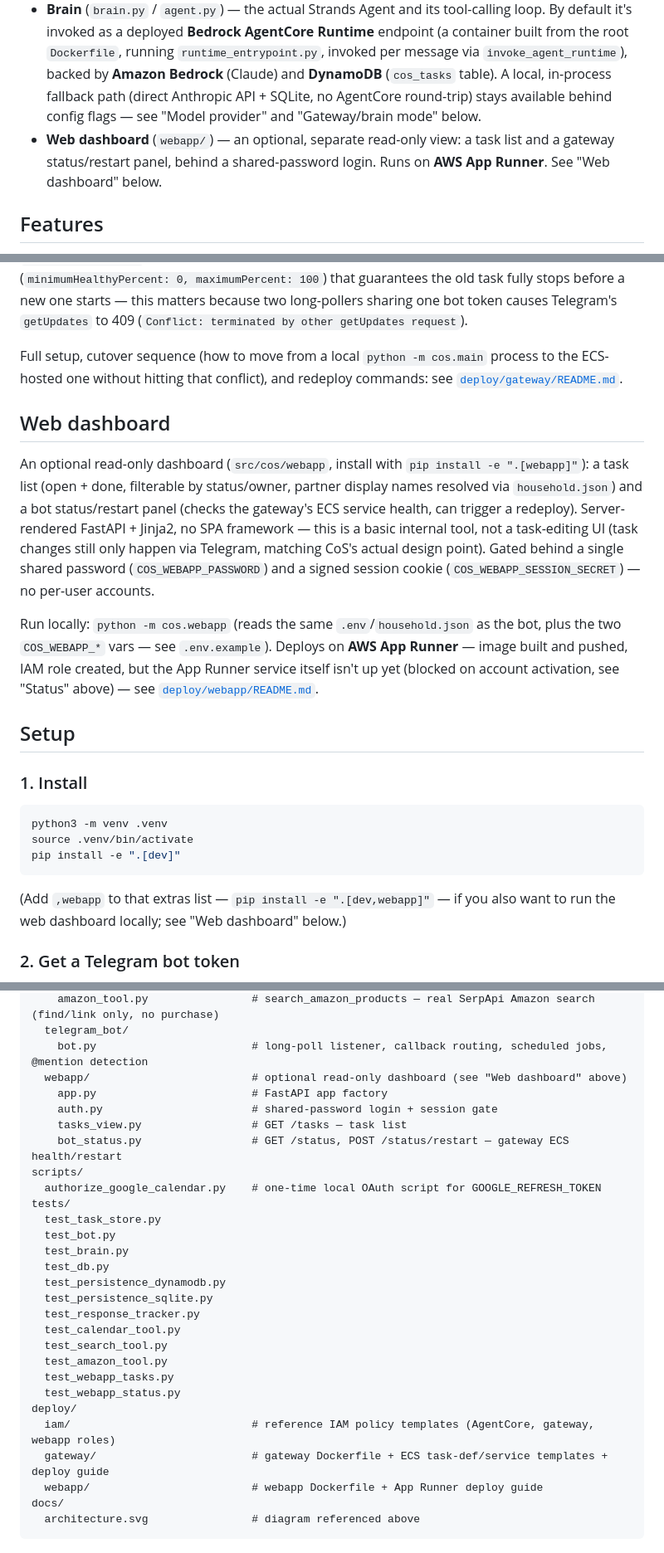
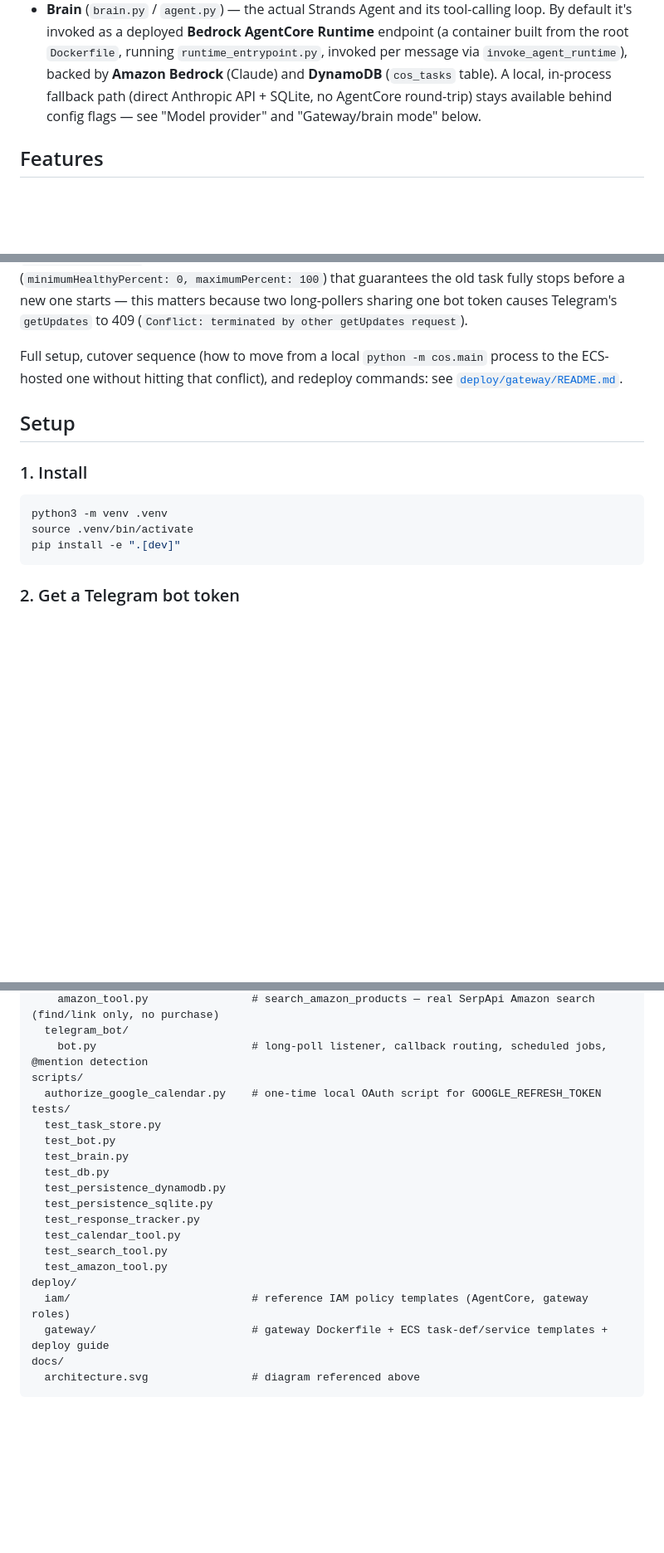
Before and after one commit to tutkumakyildiz/CoS, a Markdown page: README.md, 3 parts joined by grey strips. Shown at 83% size. GitHub-like rendering; blank space fills up the shorter version.

Commit message:
Remove Web dashboard and Status sections from README
The dashboard is not deployed anywhere reachable and the Status section
had grown into a long changelog. Drop both, plus their stray references
in Features, Architecture, Setup, and Project layout. Dashboard code,
tests, and the `webapp` pyproject extra are unchanged.

Co-Authored-By: Claude Sonnet 5 <noreply@anthropic.com>

````diff
--- a/README.md
+++ b/README.md
@@ -36,7 +36,6 @@ CoS splits into a **gateway** and a **brain**, because Amazon Bedrock AgentCore
 
 - **Gateway** (`telegram_bot/bot.py`) — a normal long-running process: the Telegram long-poll listener, plus the daily-nudge and weekly-metrics `JobQueue` schedulers. Unchanged regardless of which brain path is active. Runs as an always-on **ECS Fargate** task in production — see "Deploying the gateway" below.
 - **Brain** (`brain.py` / `agent.py`) — the actual Strands Agent and its tool-calling loop. By default it's invoked as a deployed **Bedrock AgentCore Runtime** endpoint (a container built from the root `Dockerfile`, running `runtime_entrypoint.py`, invoked per message via `invoke_agent_runtime`), backed by **Amazon Bedrock** (Claude) and **DynamoDB** (`cos_tasks` table). A local, in-process fallback path (direct Anthropic API + SQLite, no AgentCore round-trip) stays available behind config flags — see "Model provider" and "Gateway/brain mode" below.
-- **Web dashboard** (`webapp/`) — an optional, separate read-only view: a task list and a gateway status/restart panel, behind a shared-password login. Runs on **AWS App Runner**. See "Web dashboard" below.
 
 ## Features
 
@@ -88,12 +73,6 @@ The gateway is a blocking Telegram long-poll process with two `JobQueue` schedul
 
 Full setup, cutover sequence (how to move from a local `python -m cos.main` process to the ECS-hosted one without hitting that conflict), and redeploy commands: see [`deploy/gateway/README.md`](deploy/gateway/README.md).
 
-## Web dashboard
-
-An optional read-only dashboard (`src/cos/webapp`, install with `pip install -e ".[webapp]"`): a task list (open + done, filterable by status/owner, partner display names resolved via `household.json`) and a bot status/restart panel (checks the gateway's ECS service health, can trigger a redeploy). Server-rendered FastAPI + Jinja2, no SPA framework — this is a basic internal tool, not a task-editing UI (task changes still only happen via Telegram, matching CoS's actual design point). Gated behind a single shared password (`COS_WEBAPP_PASSWORD`) and a signed session cookie (`COS_WEBAPP_SESSION_SECRET`) — no per-user accounts.
-
-Run locally: `python -m cos.webapp` (reads the same `.env`/`household.json` as the bot, plus the two `COS_WEBAPP_*` vars — see `.env.example`). Deploys on **AWS App Runner** — image built and pushed, IAM role created, but the App Runner service itself isn't up yet (blocked on account activation, see "Status" above) — see [`deploy/webapp/README.md`](deploy/webapp/README.md).
-
 ## Setup
 
 ### 1. Install
@@ -103,8 +82,6 @@ python3 -m venv .venv
 source .venv/bin/activate
 pip install -e ".[dev]"
 ```
-
-(Add `,webapp` to that extras list — `pip install -e ".[dev,webapp]"` — if you also want to run the web dashboard locally; see "Web dashboard" below.)
 
 ### 2. Get a Telegram bot token
 
@@ -206,11 +183,6 @@ src/cos/
     amazon_tool.py                # search_amazon_products — real SerpApi Amazon search (find/link only, no purchase)
   telegram_bot/
     bot.py                        # long-poll listener, callback routing, scheduled jobs, @mention detection
-  webapp/                         # optional read-only dashboard (see "Web dashboard" above)
-    app.py                        # FastAPI app factory
-    auth.py                       # shared-password login + session gate
-    tasks_view.py                 # GET /tasks — task list
-    bot_status.py                 # GET /status, POST /status/restart — gateway ECS health/restart
 scripts/
   authorize_google_calendar.py    # one-time local OAuth script for GOOGLE_REFRESH_TOKEN
 tests/
@@ -224,12 +196,9 @@ tests/
   test_calendar_tool.py
   test_search_tool.py
   test_amazon_tool.py
-  test_webapp_tasks.py
-  test_webapp_status.py
 deploy/
-  iam/                            # reference IAM policy templates (AgentCore, gateway, webapp roles)
+  iam/                            # reference IAM policy templates (AgentCore, gateway roles)
   gateway/                        # gateway Dockerfile + ECS task-def/service templates + deploy guide
-  webapp/                         # webapp Dockerfile + App Runner deploy guide
 docs/
   architecture.svg                # diagram referenced above
 ```
````
Also changed, not shown: other parts of README.md (+0 -14 lines).
